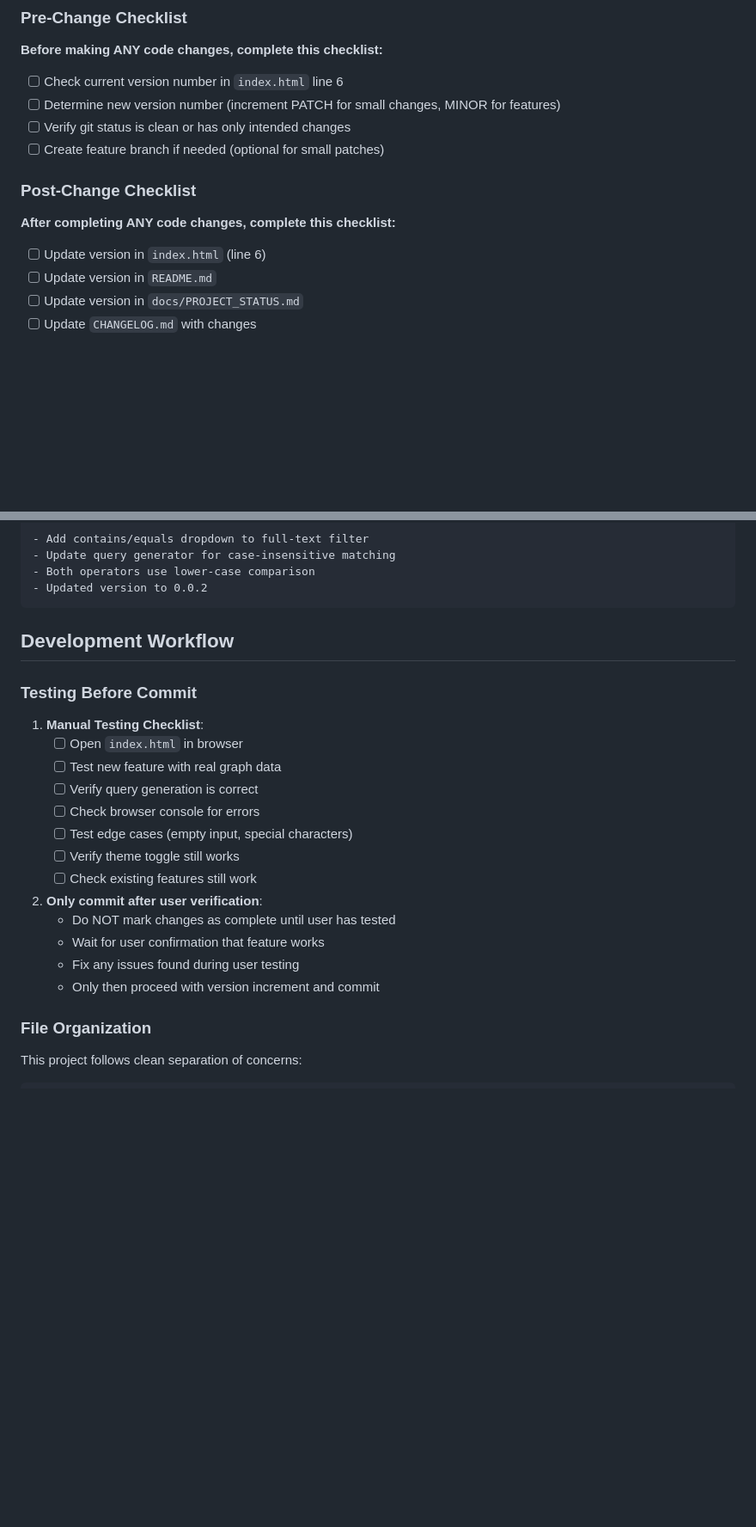
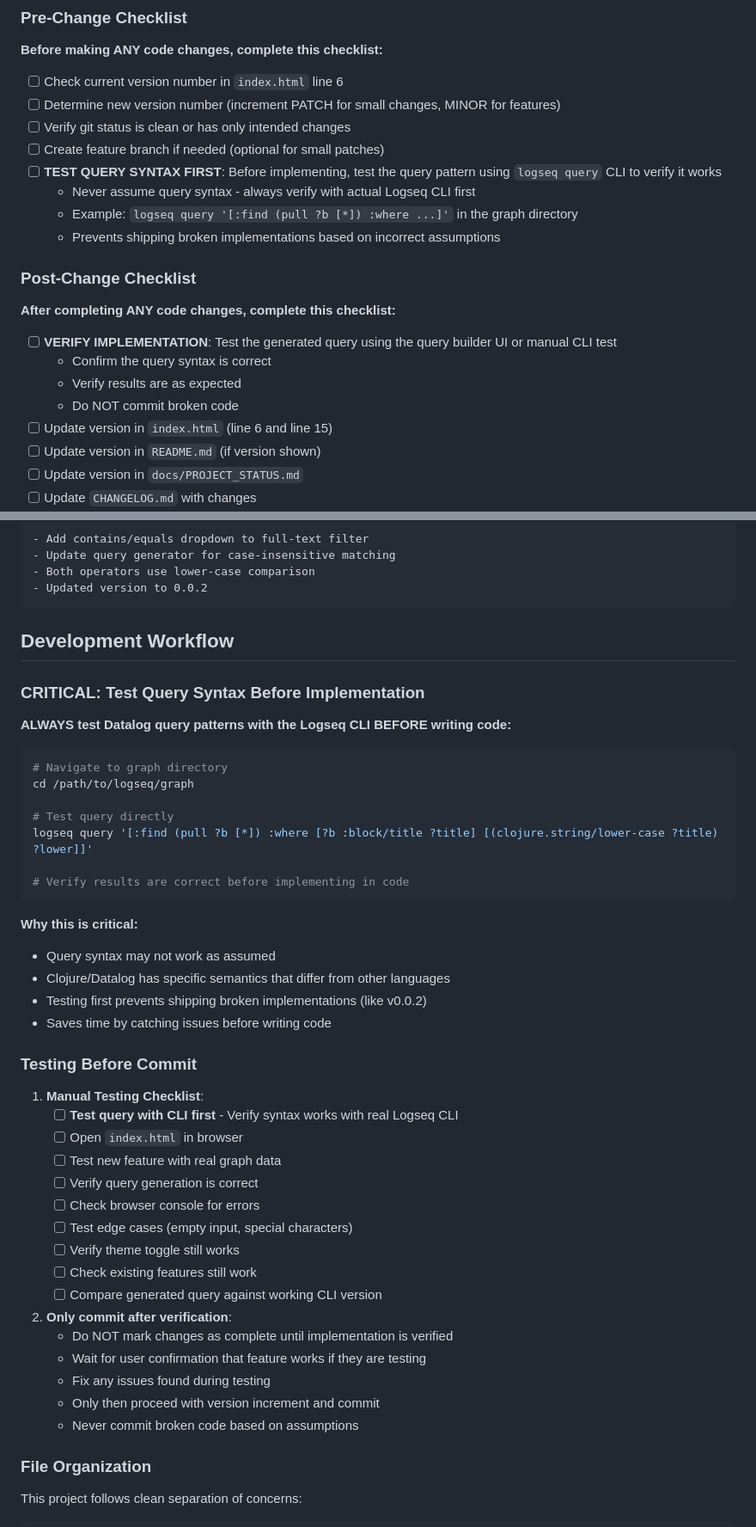
Before and after one commit to kerim/logseq-db-query-builder, a Markdown page: .claude/CLAUDE.md, 2 parts joined by grey strips. Shown at 86% size. Rendered like a GitHub page; blank space fills up the shorter version.

Commit message:
Update CLAUDE.md: Add requirement to test queries with CLI before implementation
- Add pre-change checklist item to test query syntax with logseq CLI first

- Add post-change verification step before committing

- Document why testing first is critical (prevents bugs like v0.0.2)

- Emphasize never committing code based on assumptions

- This is a documentation-only change, no version increment needed

````diff
--- a/.claude/CLAUDE.md
+++ b/.claude/CLAUDE.md
@@ -26,13 +26,21 @@ When incrementing version, update in these files:
 - [ ] Determine new version number (increment PATCH for small changes, MINOR for features)
 - [ ] Verify git status is clean or has only intended changes
 - [ ] Create feature branch if needed (optional for small patches)
+- [ ] **TEST QUERY SYNTAX FIRST**: Before implementing, test the query pattern using `logseq query` CLI to verify it works
+  - Never assume query syntax - always verify with actual Logseq CLI first
+  - Example: `logseq query '[:find (pull ?b [*]) :where ...]'` in the graph directory
+  - Prevents shipping broken implementations based on incorrect assumptions
 
 ### Post-Change Checklist
 
 **After completing ANY code changes, complete this checklist:**
 
-- [ ] Update version in `index.html` (line 6)
-- [ ] Update version in `README.md`
+- [ ] **VERIFY IMPLEMENTATION**: Test the generated query using the query builder UI or manual CLI test
+  - Confirm the query syntax is correct
+  - Verify results are as expected
+  - Do NOT commit broken code
+- [ ] Update version in `index.html` (line 6 and line 15)
+- [ ] Update version in `README.md` (if version shown)
 - [ ] Update version in `docs/PROJECT_STATUS.md`
 - [ ] Update `CHANGELOG.md` with changes
 - [ ] Run git status to verify changed files
@@ -139,9 +147,30 @@ Add text search operators - v0.0.2
 
 ## Development Workflow
 
+### CRITICAL: Test Query Syntax Before Implementation
+
+**ALWAYS test Datalog query patterns with the Logseq CLI BEFORE writing code:**
+
+```bash
+# Navigate to graph directory
+cd /path/to/logseq/graph
+
+# Test query directly
+logseq query '[:find (pull ?b [*]) :where [?b :block/title ?title] [(clojure.string/lower-case ?title) ?lower]]'
+
+# Verify results are correct before implementing in code
+```
+
+**Why this is critical:**
+- Query syntax may not work as assumed
+- Clojure/Datalog has specific semantics that differ from other languages
+- Testing first prevents shipping broken implementations (like v0.0.2)
+- Saves time by catching issues before writing code
+
 ### Testing Before Commit
 
 1. **Manual Testing Checklist**:
+   - [ ] **Test query with CLI first** - Verify syntax works with real Logseq CLI
    - [ ] Open `index.html` in browser
    - [ ] Test new feature with real graph data
    - [ ] Verify query generation is correct
@@ -149,12 +178,14 @@ Add text search operators - v0.0.2
    - [ ] Test edge cases (empty input, special characters)
    - [ ] Verify theme toggle still works
    - [ ] Check existing features still work
+   - [ ] Compare generated query against working CLI version
 
-2. **Only commit after user verification**:
-   - Do NOT mark changes as complete until user has tested
-   - Wait for user confirmation that feature works
-   - Fix any issues found during user testing
+2. **Only commit after verification**:
+   - Do NOT mark changes as complete until implementation is verified
+   - Wait for user confirmation that feature works if they are testing
+   - Fix any issues found during testing
    - Only then proceed with version increment and commit
+   - Never commit broken code based on assumptions
 
 ### File Organization
 
````
